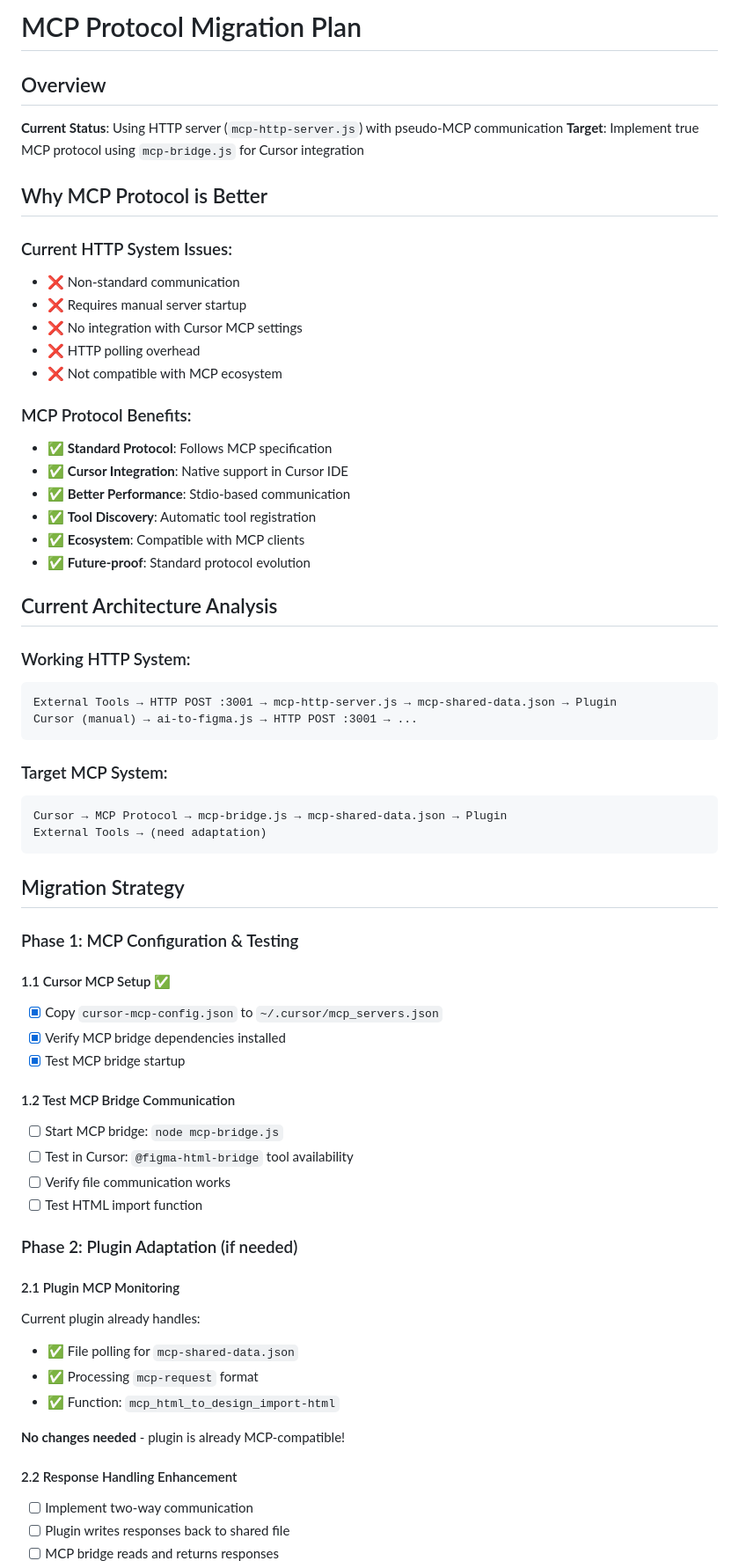
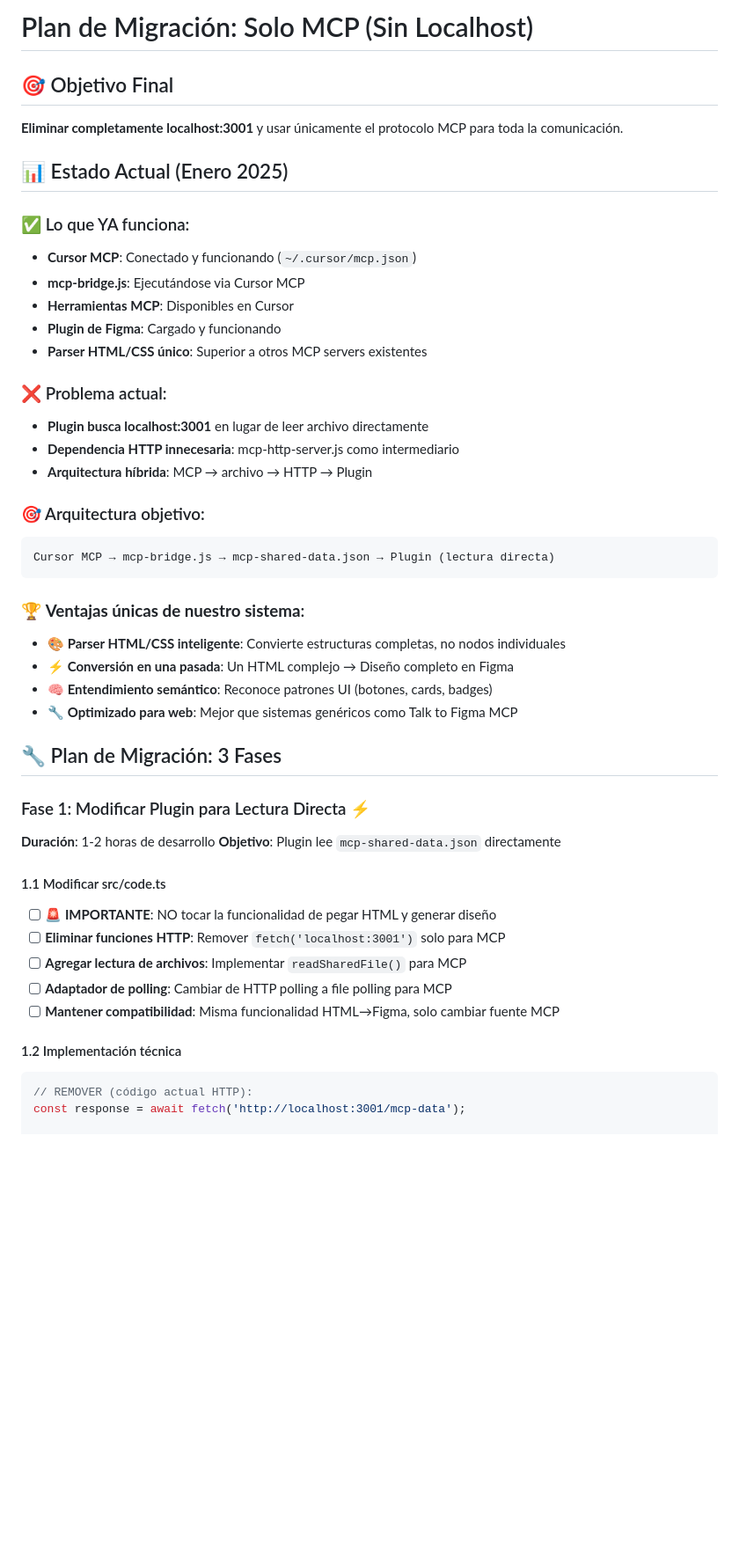
Before and after one commit to Floristeady/html-to-figma, a Markdown page: context/MCP_MIGRATION_PLAN.md, the part around the change printed below. Shown: that part at 88% size. GitHub-like rendering; blank space fills up the shorter version.

````diff
--- a/context/MCP_MIGRATION_PLAN.md
+++ b/context/MCP_MIGRATION_PLAN.md
@@ -1,68 +1,48 @@
-# MCP Protocol Migration Plan
+# Plan de Migración: Solo MCP (Sin Localhost)
 
-## Overview
+## 🎯 Objetivo Final
+**Eliminar completamente localhost:3001** y usar únicamente el protocolo MCP para toda la comunicación.
 
-**Current Status**: Using HTTP server (`mcp-http-server.js`) with pseudo-MCP communication
-**Target**: Implement true MCP protocol using `mcp-bridge.js` for Cursor integration
+## 📊 Estado Actual (Enero 2025)
 
-## Why MCP Protocol is Better
+### ✅ Lo que YA funciona:
+- **Cursor MCP**: Conectado y funcionando (`~/.cursor/mcp.json`)
+- **mcp-bridge.js**: Ejecutándose via Cursor MCP
+- **Herramientas MCP**: Disponibles en Cursor
+- **Plugin de Figma**: Cargado y funcionando
+- **Parser HTML/CSS único**: Superior a otros MCP servers existentes
 
-### Current HTTP System Issues:
-- ❌ Non-standard communication
-- ❌ Requires manual server startup
-- ❌ No integration with Cursor MCP settings
-- ❌ HTTP polling overhead
-- ❌ Not compatible with MCP ecosystem
+### ❌ Problema actual:
+- **Plugin busca localhost:3001** en lugar de leer archivo directamente
+- **Dependencia HTTP innecesaria**: mcp-http-server.js como intermediario
+- **Arquitectura híbrida**: MCP → archivo → HTTP → Plugin
 
-### MCP Protocol Benefits:
-- ✅ **Standard Protocol**: Follows MCP specification
-- ✅ **Cursor Integration**: Native support in Cursor IDE
-- ✅ **Better Performance**: Stdio-based communication
-- ✅ **Tool Discovery**: Automatic tool registration
-- ✅ **Ecosystem**: Compatible with MCP clients
-- ✅ **Future-proof**: Standard protocol evolution
-
-## Current Architecture Analysis
-
-### Working HTTP System:
+### 🎯 Arquitectura objetivo:
 ```
-External Tools → HTTP POST :3001 → mcp-http-server.js → mcp-shared-data.json → Plugin
-Cursor (manual) → ai-to-figma.js → HTTP POST :3001 → ...
+Cursor MCP → mcp-bridge.js → mcp-shared-data.json → Plugin (lectura directa)
 ```
 
-### Target MCP System:
-```
-Cursor → MCP Protocol → mcp-bridge.js → mcp-shared-data.json → Plugin
-External Tools → (need adaptation)
-```
+### 🏆 **Ventajas únicas de nuestro sistema**:
+- **🎨 Parser HTML/CSS inteligente**: Convierte estructuras completas, no nodos individuales
+- **⚡ Conversión en una pasada**: Un HTML complejo → Diseño completo en Figma
+- **🧠 Entendimiento semántico**: Reconoce patrones UI (botones, cards, badges)
+- **🔧 Optimizado para web**: Mejor que sistemas genéricos como Talk to Figma MCP
 
-## Migration Strategy
+## 🔧 Plan de Migración: 3 Fases
 
-### Phase 1: MCP Configuration & Testing
+### Fase 1: Modificar Plugin para Lectura Directa ⚡
+**Duración**: 1-2 horas de desarrollo
+**Objetivo**: Plugin lee `mcp-shared-data.json` directamente
 
-#### 1.1 Cursor MCP Setup ✅
-- [x] Copy `cursor-mcp-config.json` to `~/.cursor/mcp_servers.json`
-- [x] Verify MCP bridge dependencies installed
-- [x] Test MCP bridge startup
+#### 1.1 Modificar src/code.ts
+- [ ] **🚨 IMPORTANTE**: NO tocar la funcionalidad de pegar HTML y generar diseño
+- [ ] **Eliminar funciones HTTP**: Remover `fetch('localhost:3001')` solo para MCP
+- [ ] **Agregar lectura de archivos**: Implementar `readSharedFile()` para MCP
+- [ ] **Adaptador de polling**: Cambiar de HTTP polling a file polling para MCP
+- [ ] **Mantener compatibilidad**: Misma funcionalidad HTML→Figma, solo cambiar fuente MCP
 
-#### 1.2 Test MCP Bridge Communication
-- [ ] Start MCP bridge: `node mcp-bridge.js`
-- [ ] Test in Cursor: `@figma-html-bridge` tool availability
-- [ ] Verify file communication works
-- [ ] Test HTML import function
+#### 1.2 Implementación técnica
+```typescript
+// REMOVER (código actual HTTP):
+const response = await fetch('http://localhost:3001/mcp-data');
 
-### Phase 2: Plugin Adaptation (if needed)
-
-#### 2.1 Plugin MCP Monitoring
-Current plugin already handles:
-- ✅ File polling for `mcp-shared-data.json`
-- ✅ Processing `mcp-request` format
-- ✅ Function: `mcp_html_to_design_import-html`
-
-**No changes needed** - plugin is already MCP-compatible!
-
-#### 2.2 Response Handling Enhancement
-- [ ] Implement two-way communication
-- [ ] Plugin writes responses back to shared file
-- [ ] MCP bridge reads and returns responses
-
````
Also changed, not shown: other parts of context/MCP_MIGRATION_PLAN.md (+209 -130 lines), context/PROJECT_STATUS.md (+49 -19 lines).
